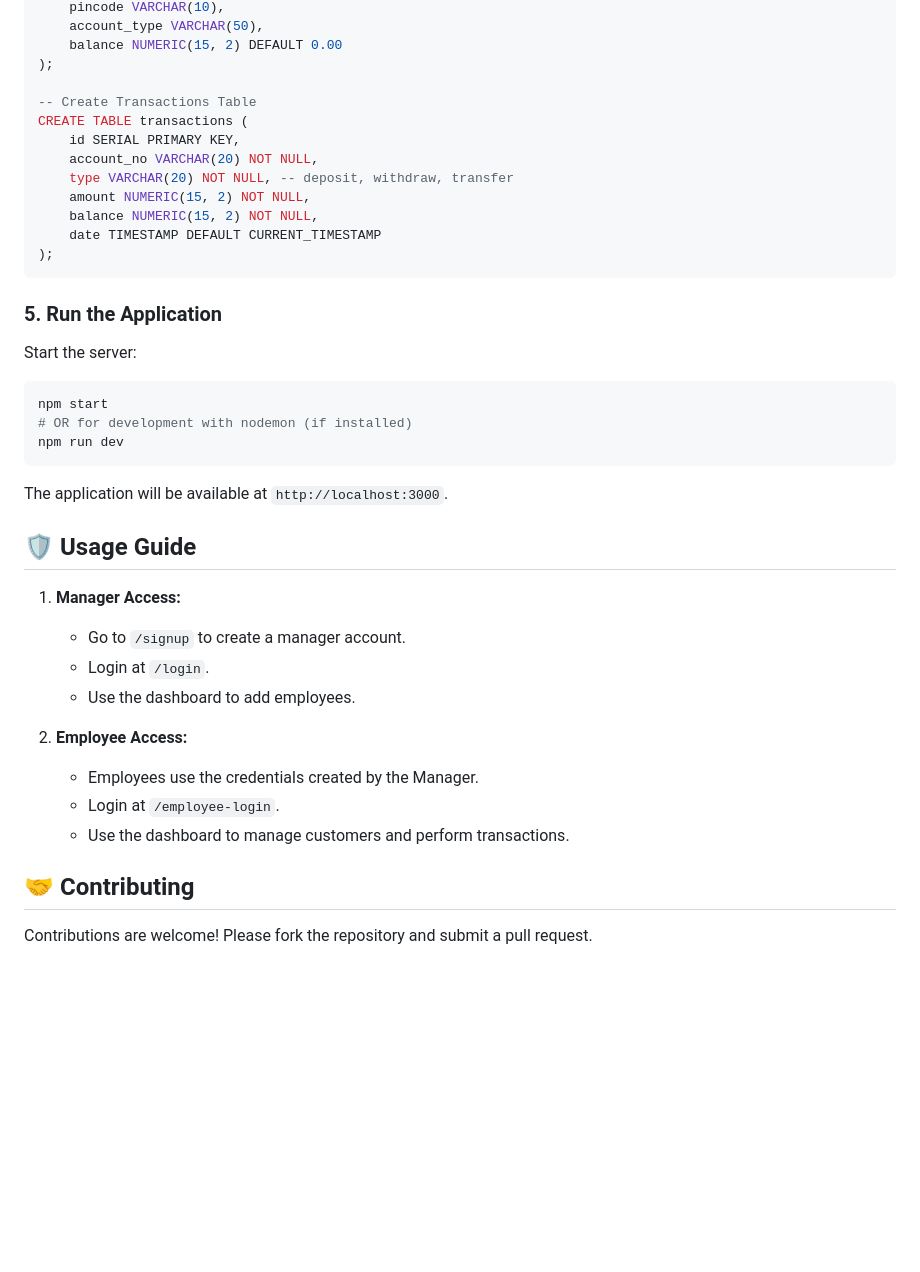
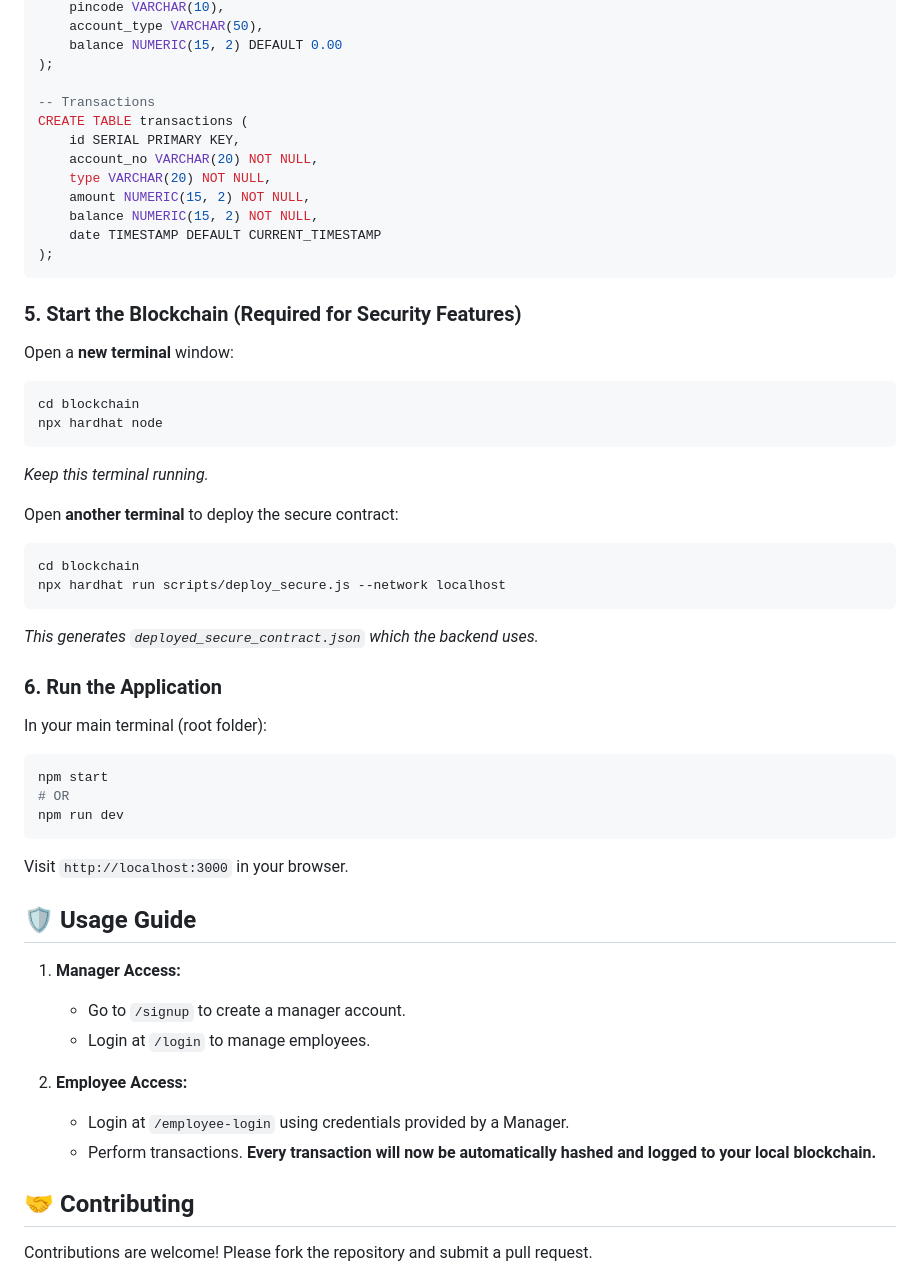
Before and after one commit to leaderofARS/NovaBank, a Markdown page: README.md, the part around one of its changes. Drawn GitHub-style; blank space fills up the shorter version.

````diff
--- a/README.md
+++ b/README.md
@@ -105,39 +146,51 @@ CREATE TABLE customers (
     balance NUMERIC(15, 2) DEFAULT 0.00
 );
 
--- Create Transactions Table
+-- Transactions
 CREATE TABLE transactions (
     id SERIAL PRIMARY KEY,
     account_no VARCHAR(20) NOT NULL,
-    type VARCHAR(20) NOT NULL, -- deposit, withdraw, transfer
+    type VARCHAR(20) NOT NULL,
     amount NUMERIC(15, 2) NOT NULL,
     balance NUMERIC(15, 2) NOT NULL,
     date TIMESTAMP DEFAULT CURRENT_TIMESTAMP
 );
 ```
 
-### 5. Run the Application
-Start the server:
+### 5. Start the Blockchain (Required for Security Features)
+Open a **new terminal** window:
+```bash
+cd blockchain
+npx hardhat node
+```
+*Keep this terminal running.*
 
+Open **another terminal** to deploy the secure contract:
+```bash
+cd blockchain
+npx hardhat run scripts/deploy_secure.js --network localhost
+```
+*This generates `deployed_secure_contract.json` which the backend uses.*
+
+### 6. Run the Application
+In your main terminal (root folder):
 ```bash
 npm start
-# OR for development with nodemon (if installed)
+# OR
 npm run dev
 ```
 
-The application will be available at `http://localhost:3000`.
+Visit `http://localhost:3000` in your browser.
 
 ## 🛡️ Usage Guide
 
 1.  **Manager Access:**
     - Go to `/signup` to create a manager account.
-    - Login at `/login`.
-    - Use the dashboard to add employees.
+    - Login at `/login` to manage employees.
 
 2.  **Employee Access:**
-    - Employees use the credentials created by the Manager.
-    - Login at `/employee-login`.
-    - Use the dashboard to manage customers and perform transactions.
+    - Login at `/employee-login` using credentials provided by a Manager.
+    - Perform transactions. **Every transaction will now be automatically hashed and logged to your local blockchain.**
 
 ## 🤝 Contributing
 
````
Also changed, not shown: other parts of README.md (+70 -29 lines).
